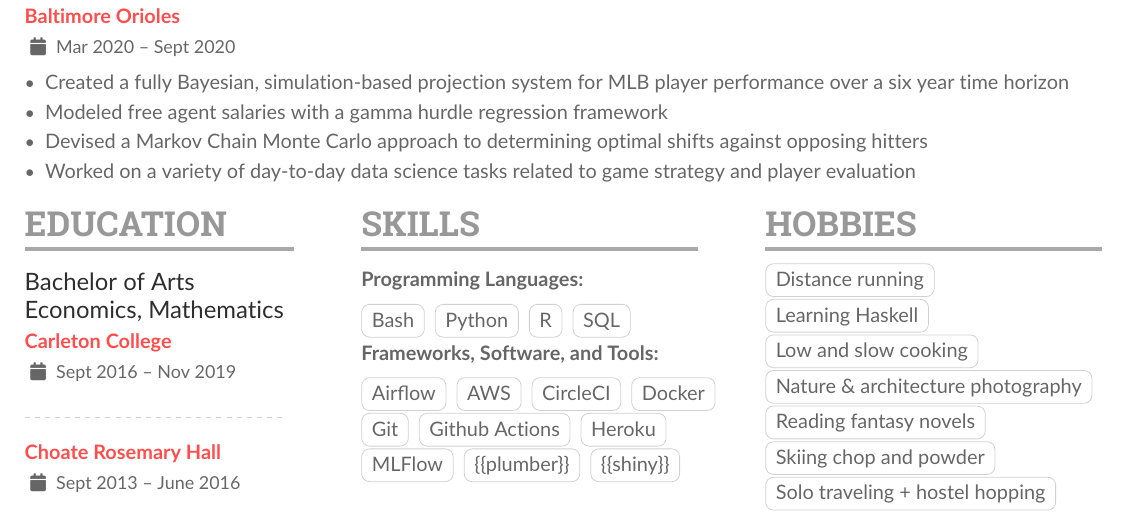
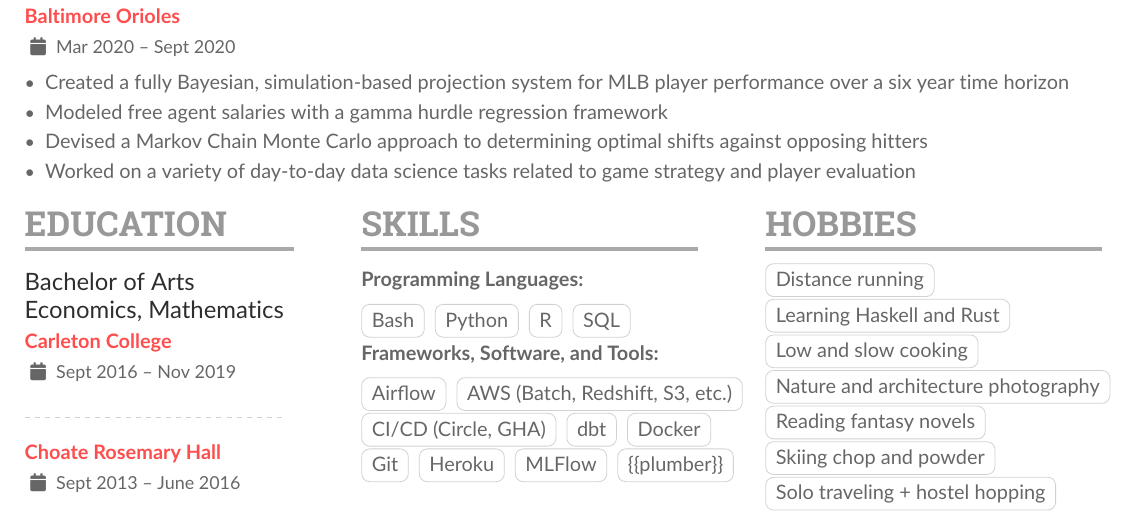
Before and after one commit to mrkaye97/mrkaye97.github.io, a LaTeX CV (resume/Matthew_Kaye_Resume.tex): part of the page, cut so that both start at the same text. Compiled offline with pdfLaTeX.

Commit message:
skills updates

```diff
--- a/resume/Matthew_Kaye_Resume.tex
+++ b/resume/Matthew_Kaye_Resume.tex
@@ -114,24 +114,23 @@
 		\medskip
 
 		\cvtag{Airflow}
-		\cvtag{AWS}
-		\cvtag{CircleCI}
+		\cvtag{AWS (Batch, Redshift, S3, etc.)} \\
+		\cvtag{CI/CD (Circle, GHA)}
+		\cvtag{dbt}
 		\cvtag{Docker} \\
 		\cvtag{Git}
-		\cvtag{Github Actions}
 		\cvtag{Heroku}
 		\cvtag{MLFlow}
 		\cvtag{\{\{plumber\}\}}
-		\cvtag{\{\{shiny\}\}}
 
 		\switchcolumn
 
 		\cvsection{Hobbies}
 
 		\cvtag{Distance running}\\
-		\cvtag{Learning Haskell}\\
+		\cvtag{Learning Haskell and Rust}\\
 		\cvtag{Low and slow cooking}\\
-		\cvtag{Nature \& architecture photography}
+		\cvtag{Nature and architecture photography}
 		\cvtag{Reading fantasy novels}\\
 		\cvtag{Skiing chop and powder}\\
 		\cvtag{Solo traveling + hostel hopping}\\
```
Also changed, not shown: resume/Matthew_Kaye_Resume.pdf, 1 other file.
